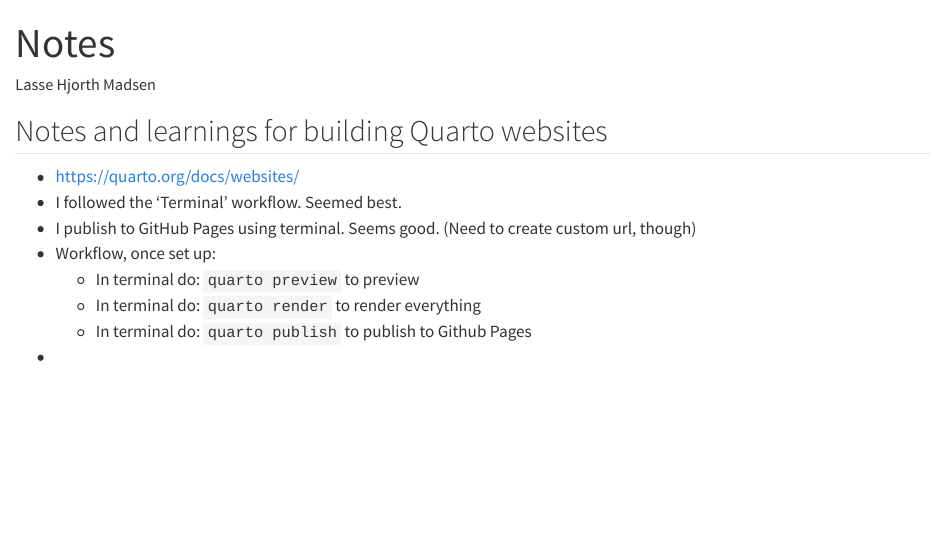
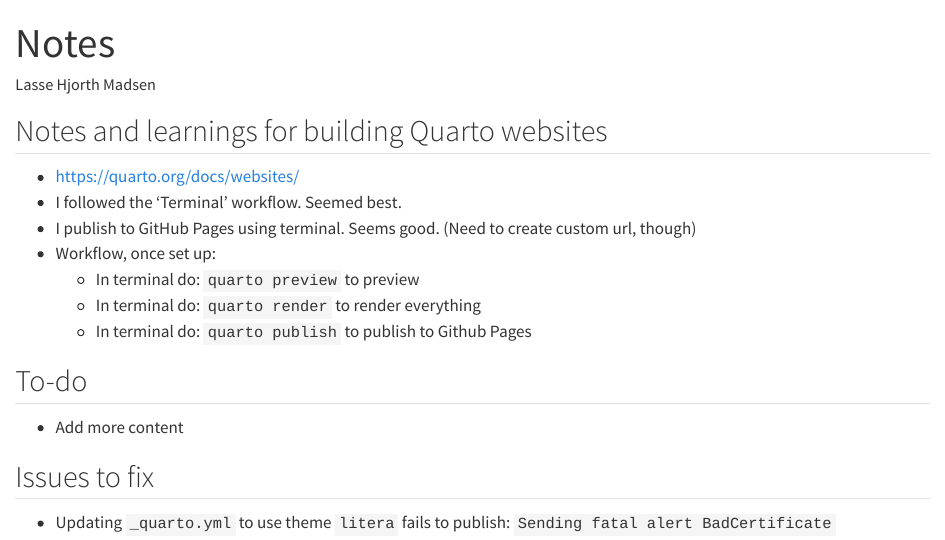
Before and after one commit to lassehjorthmadsen/tekstogtal, a Quarto document (notes.qmd): the page in a window 1100 px wide, from its top. Rendered offline with R 4.5, knitr and Pandoc in place of Quarto, with nearby package versions.

Commit message:
add notes

```diff
--- a/notes.qmd
+++ b/notes.qmd
@@ -13,4 +13,11 @@
     -   In terminal do: `quarto preview` to preview
     -   In terminal do: `quarto render` to render everything
     -   In terminal do: `quarto publish` to publish to Github Pages
--
+
+## To-do
+
+-   Add more content
+
+## Issues to fix
+
+-   Updating `_quarto.yml` to use theme `litera` fails to publish: `Sending fatal alert BadCertificate`
```
